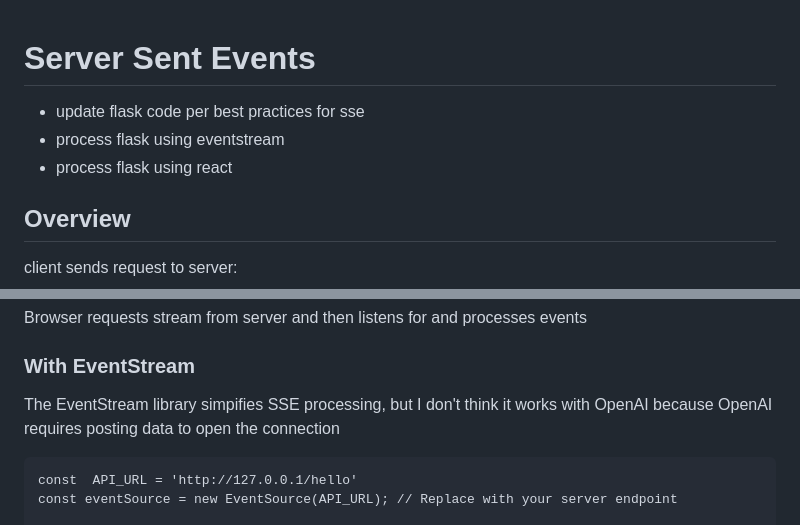
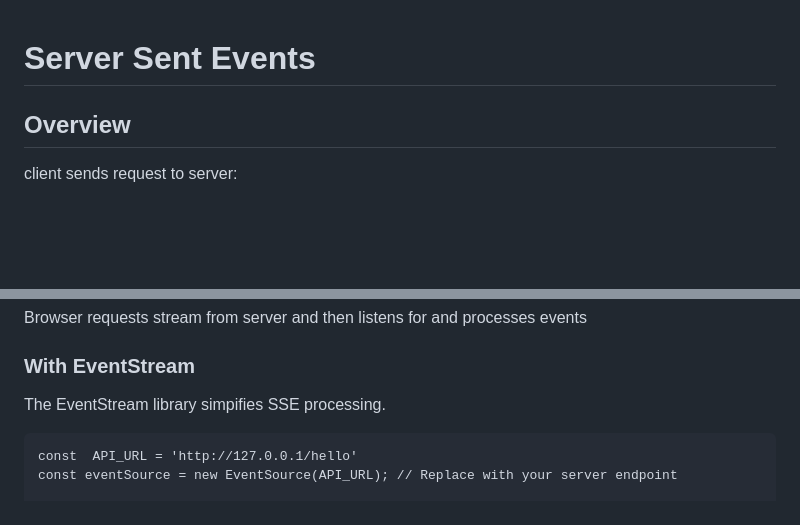
Before and after one commit to cliff-rosen/cmrlib, a Markdown page: OpenAI/server sent events.md, 2 parts joined by grey strips. Rendered like a GitHub page; blank space fills up the shorter version.

````diff
--- a/OpenAI/server sent events.md
+++ b/OpenAI/server sent events.md
@@ -1,8 +1,4 @@
 # Server Sent Events
-
-- update flask code per best practices for sse
-- process flask using eventstream
-- process flask using react
 
 ## Overview
 client sends request to server:
@@ -94,7 +90,7 @@ class Hello(Resource):
 ## JavaScript
 Browser requests stream from server and then listens for and processes events
 ### With EventStream
-The EventStream library simpifies SSE processing, but I don't think it works with OpenAI because OpenAI requires posting data to open the connection
+The EventStream library simpifies SSE processing.
 ```
 const  API_URL = 'http://127.0.0.1/hello'
 const eventSource = new EventSource(API_URL); // Replace with your server endpoint
````
